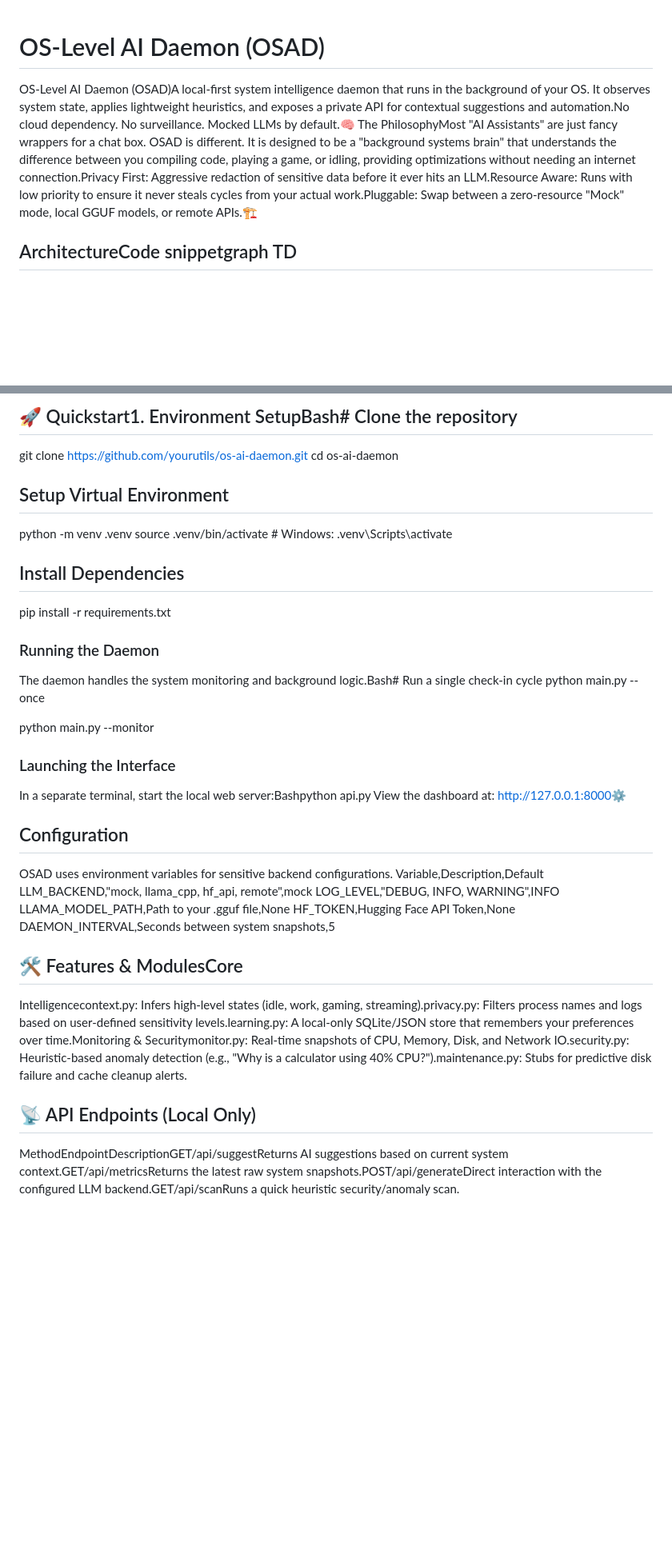
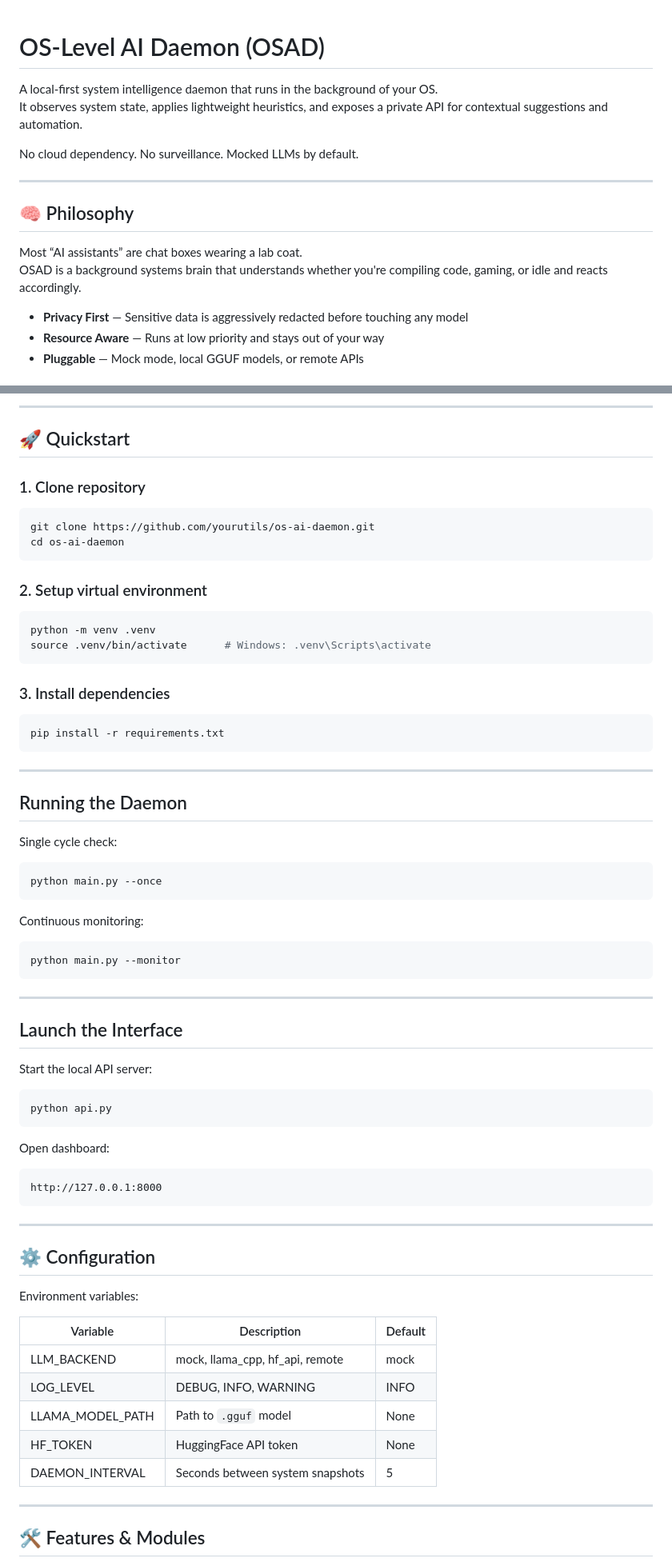
Before and after one commit to chetanjohan/OS-Level-AI-Daemon, a Markdown page: README.md, 2 parts joined by grey strips. Shown at 80% size. Drawn GitHub-style; blank space fills up the shorter version.

````diff
--- a/README.md
+++ b/README.md
@@ -1,4 +1,18 @@
 # OS-Level AI Daemon (OSAD)
-OS-Level AI Daemon (OSAD)A local-first system intelligence daemon that runs in the background of your OS. It observes system state, applies lightweight heuristics, and exposes a private API for contextual suggestions and automation.No cloud dependency. No surveillance. Mocked LLMs by default.🧠 The PhilosophyMost "AI Assistants" are just fancy wrappers for a chat box. OSAD is different. It is designed to be a "background systems brain" that understands the difference between you compiling code, playing a game, or idling, providing optimizations without needing an internet connection.Privacy First: Aggressive redaction of sensitive data before it ever hits an LLM.Resource Aware: Runs with low priority to ensure it never steals cycles from your actual work.Pluggable: Swap between a zero-resource "Mock" mode, local GGUF models, or remote APIs.🏗️
 
-## ArchitectureCode snippetgraph TD
+A local-first system intelligence daemon that runs in the background of your OS.
+It observes system state, applies lightweight heuristics, and exposes a private API for contextual suggestions and automation.
+
+No cloud dependency. No surveillance. Mocked LLMs by default.
+
+---
+
+## 🧠 Philosophy
+
+Most “AI assistants” are chat boxes wearing a lab coat.
+OSAD is a background systems brain that understands whether you're compiling code, gaming, or idle and reacts accordingly.
+
+- **Privacy First** — Sensitive data is aggressively redacted before touching any model
+- **Resource Aware** — Runs at low priority and stays out of your way
+- **Pluggable** — Mock mode, local GGUF models, or remote APIs
+
@@ -13,36 +36,70 @@ OS-Level AI Daemon (OSAD)A local-first system intelligence daemon that runs in t
 
-## 🚀 Quickstart1. Environment SetupBash# Clone the repository
+---
+
+## 🚀 Quickstart
+
+### 1. Clone repository
+```bash
 git clone https://github.com/yourutils/os-ai-daemon.git
 cd os-ai-daemon
+```
 
-## Setup Virtual Environment
+### 2. Setup virtual environment
+```bash
 python -m venv .venv
-source .venv/bin/activate  # Windows: .venv\Scripts\activate
+source .venv/bin/activate      # Windows: .venv\Scripts\activate
+```
 
-## Install Dependencies
+### 3. Install dependencies
+```bash
 pip install -r requirements.txt
+```
 
-### Running the Daemon
-The daemon handles the system monitoring and background logic.Bash# Run a single check-in cycle
+---
+
+## Running the Daemon
+
+Single cycle check:
+```bash
 python main.py --once
+```
 
+Continuous monitoring:
+```bash
 python main.py --monitor
+```
 
-### Launching the Interface
-In a separate terminal, start the local web server:Bashpython api.py
-View the dashboard at: http://127.0.0.1:8000⚙️
+---
 
-## Configuration
-OSAD uses environment variables for sensitive backend configurations.
-Variable,Description,Default
-LLM_BACKEND,"mock, llama_cpp, hf_api, remote",mock
-LOG_LEVEL,"DEBUG, INFO, WARNING",INFO
-LLAMA_MODEL_PATH,Path to your .gguf file,None
-HF_TOKEN,Hugging Face API Token,None
-DAEMON_INTERVAL,Seconds between system snapshots,5
+## Launch the Interface
 
-## 🛠️ Features & ModulesCore
-Intelligencecontext.py: Infers high-level states (idle, work, gaming, streaming).privacy.py: Filters process names and logs based on user-defined sensitivity levels.learning.py: A local-only SQLite/JSON store that remembers your preferences over time.Monitoring & Securitymonitor.py: Real-time snapshots of CPU, Memory, Disk, and Network IO.security.py: Heuristic-based anomaly detection (e.g., "Why is a calculator using 40% CPU?").maintenance.py: Stubs for predictive disk failure and cache cleanup alerts.
+Start the local API server:
 
-## 📡 API Endpoints (Local Only)
-MethodEndpointDescriptionGET/api/suggestReturns AI suggestions based on current system context.GET/api/metricsReturns the latest raw system snapshots.POST/api/generateDirect interaction with the configured LLM backend.GET/api/scanRuns a quick heuristic security/anomaly scan.
+```bash
+python api.py
+```
+
+Open dashboard:
+
+```
+http://127.0.0.1:8000
+```
+
+---
+
+## ⚙️ Configuration
+
+Environment variables:
+
+| Variable           | Description                                  | Default |
+|-------------------|----------------------------------------------|-------|
+| LLM_BACKEND       | mock, llama_cpp, hf_api, remote             | mock |
+| LOG_LEVEL         | DEBUG, INFO, WARNING                        | INFO |
+| LLAMA_MODEL_PATH  | Path to `.gguf` model                       | None |
+| HF_TOKEN          | HuggingFace API token                       | None |
+| DAEMON_INTERVAL   | Seconds between system snapshots            | 5 |
+
+---
+
+## 🛠️ Features & Modules
+
````
Also changed, not shown: other parts of README.md (+42 -3 lines).
